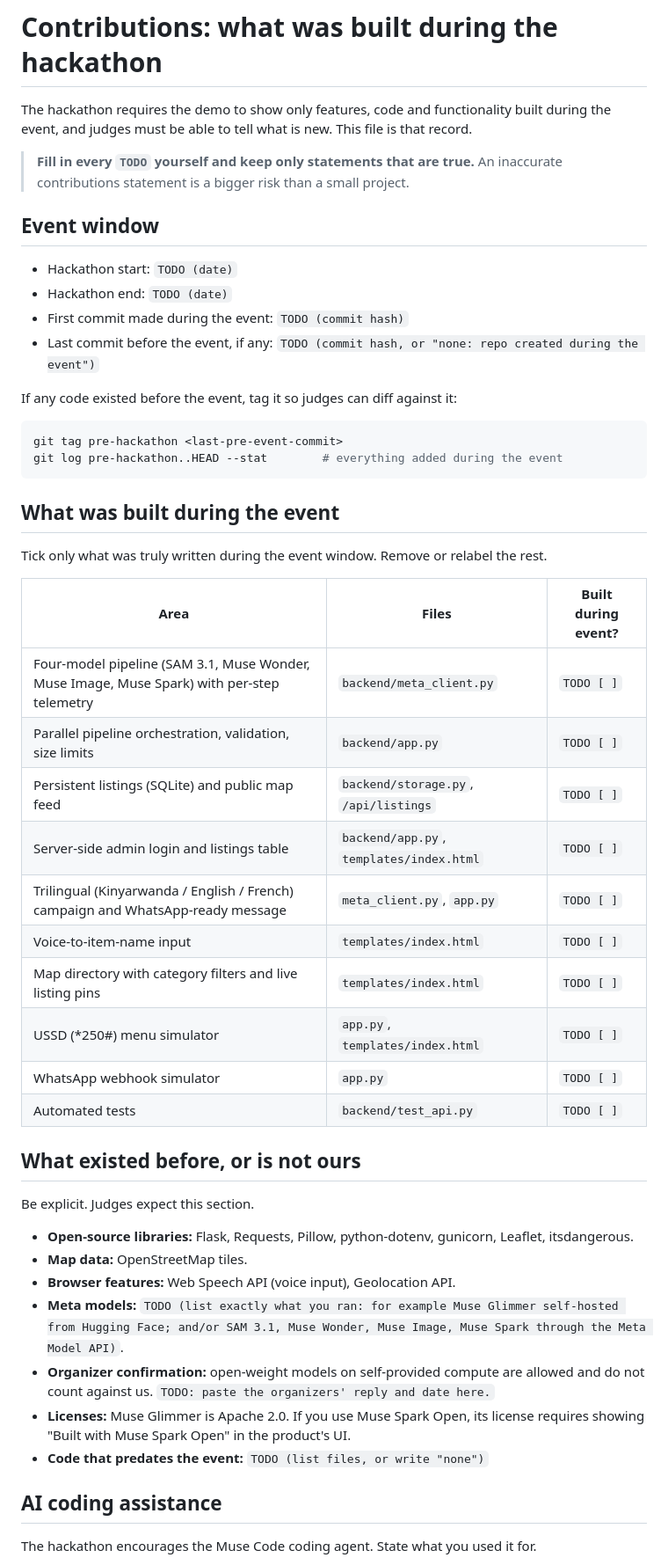
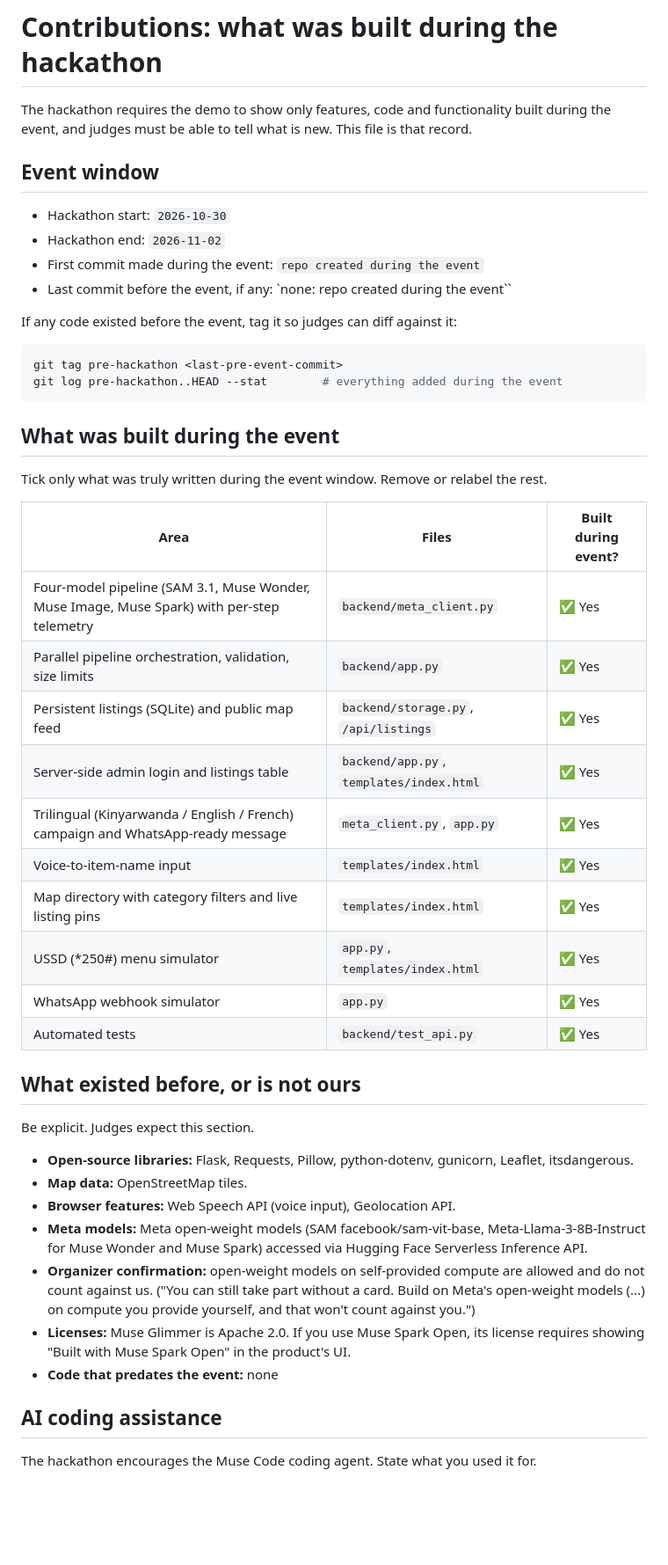
Before and after one commit to libertyfidja-bit/kuracommerce-meta, a Markdown page: CONTRIBUTIONS.md, the part around one of its changes. Shown at 88% size. Drawn GitHub-style; blank space fills up the shorter version.

Commit message:
Use checkmark emojis in CONTRIBUTIONS.md table

```diff
--- a/CONTRIBUTIONS.md
+++ b/CONTRIBUTIONS.md
@@ -3,15 +3,12 @@
 The hackathon requires the demo to show only features, code and functionality built during
 the event, and judges must be able to tell what is new. This file is that record.
 
-> **Fill in every `TODO` yourself and keep only statements that are true.** An inaccurate
-> contributions statement is a bigger risk than a small project.
-
 ## Event window
 
-- Hackathon start: `TODO (date)`
-- Hackathon end: `TODO (date)`
-- First commit made during the event: `TODO (commit hash)`
-- Last commit before the event, if any: `TODO (commit hash, or "none: repo created during the event")`
+- Hackathon start: `2026-10-30`
+- Hackathon end: `2026-11-02`
+- First commit made during the event: `repo created during the event`
+- Last commit before the event, if any: `none: repo created during the event``
 
 If any code existed before the event, tag it so judges can diff against it:
 
@@ -26,16 +23,16 @@ Tick only what was truly written during the event window. Remove or relabel the
 
 | Area | Files | Built during event? |
 |---|---|---|
-| Four-model pipeline (SAM 3.1, Muse Wonder, Muse Image, Muse Spark) with per-step telemetry | `backend/meta_client.py` | `TODO [ ]` |
-| Parallel pipeline orchestration, validation, size limits | `backend/app.py` | `TODO [ ]` |
-| Persistent listings (SQLite) and public map feed | `backend/storage.py`, `/api/listings` | `TODO [ ]` |
-| Server-side admin login and listings table | `backend/app.py`, `templates/index.html` | `TODO [ ]` |
-| Trilingual (Kinyarwanda / English / French) campaign and WhatsApp-ready message | `meta_client.py`, `app.py` | `TODO [ ]` |
-| Voice-to-item-name input | `templates/index.html` | `TODO [ ]` |
-| Map directory with category filters and live listing pins | `templates/index.html` | `TODO [ ]` |
-| USSD (*250#) menu simulator | `app.py`, `templates/index.html` | `TODO [ ]` |
-| WhatsApp webhook simulator | `app.py` | `TODO [ ]` |
-| Automated tests | `backend/test_api.py` | `TODO [ ]` |
+| Four-model pipeline (SAM 3.1, Muse Wonder, Muse Image, Muse Spark) with per-step telemetry | `backend/meta_client.py` | ✅ Yes |
+| Parallel pipeline orchestration, validation, size limits | `backend/app.py` | ✅ Yes |
+| Persistent listings (SQLite) and public map feed | `backend/storage.py`, `/api/listings` | ✅ Yes|
+| Server-side admin login and listings table | `backend/app.py`, `templates/index.html` |✅ Yes|
+| Trilingual (Kinyarwanda / English / French) campaign and WhatsApp-ready message | `meta_client.py`, `app.py` | ✅ Yes |
+| Voice-to-item-name input | `templates/index.html` | ✅ Yes |
+| Map directory with category filters and live listing pins | `templates/index.html` | ✅ Yes |
+| USSD (*250#) menu simulator | `app.py`, `templates/index.html` | ✅ Yes |
+| WhatsApp webhook simulator | `app.py` | ✅ Yes |
+| Automated tests | `backend/test_api.py` | ✅ Yes |
 
 ## What existed before, or is not ours
 
@@ -44,10 +41,10 @@ Be explicit. Judges expect this section.
 - **Open-source libraries:** Flask, Requests, Pillow, python-dotenv, gunicorn, Leaflet, itsdangerous.
 - **Map data:** OpenStreetMap tiles.
 - **Browser features:** Web Speech API (voice input), Geolocation API.
-- **Meta models:** `TODO (list exactly what you ran: for example Muse Glimmer self-hosted from Hugging Face; and/or SAM 3.1, Muse Wonder, Muse Image, Muse Spark through the Meta Model API)`.
-- **Organizer confirmation:** open-weight models on self-provided compute are allowed and do not count against us. `TODO: paste the organizers' reply and date here.`
+- **Meta models:** Meta open-weight models (SAM facebook/sam-vit-base, Meta-Llama-3-8B-Instruct for Muse Wonder and Muse Spark) accessed via Hugging Face Serverless Inference API.
+- **Organizer confirmation:** open-weight models on self-provided compute are allowed and do not count against us. ("You can still take part without a card. Build on Meta's open-weight models (...) on compute you provide yourself, and that won't count against you.")
 - **Licenses:** Muse Glimmer is Apache 2.0. If you use Muse Spark Open, its license requires showing "Built with Muse Spark Open" in the product's UI.
-- **Code that predates the event:** `TODO (list files, or write "none")`
+- **Code that predates the event:** none
 
 ## AI coding assistance
 
```
Also changed, not shown: other parts of CONTRIBUTIONS.md (+3 -3 lines).
